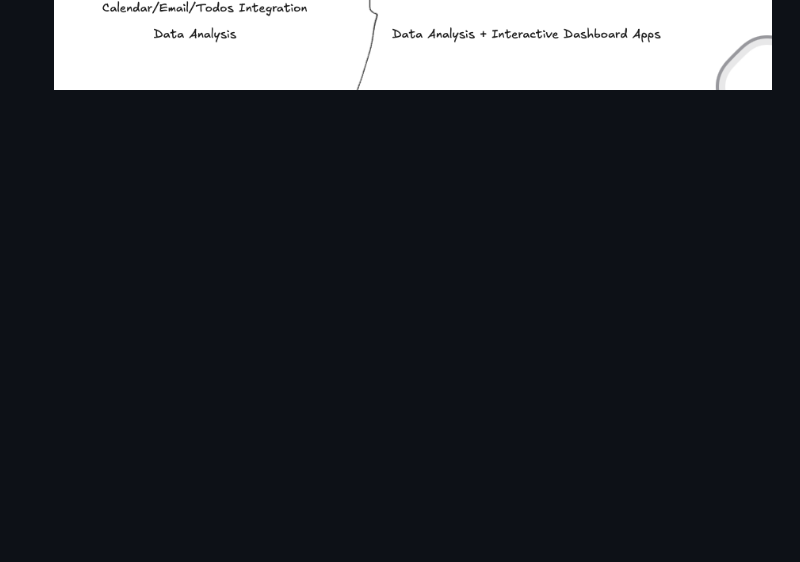
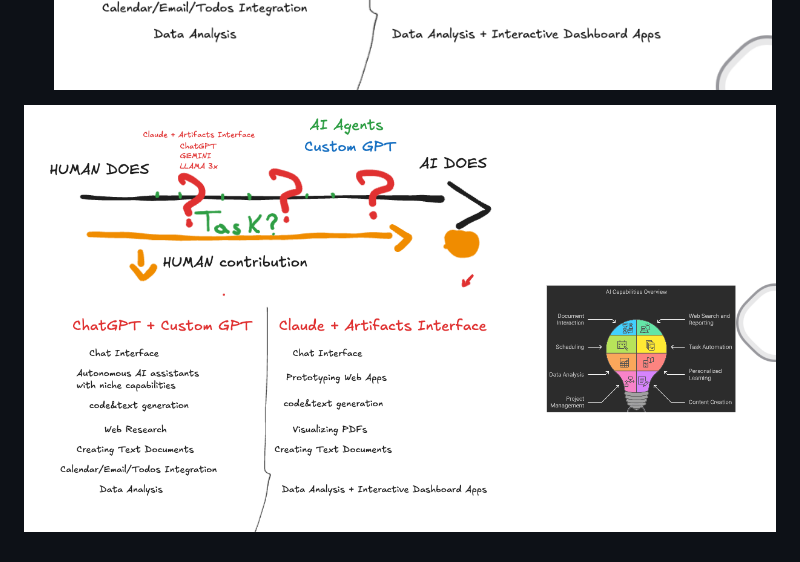
Before and after one commit to EnkrateiaLucca/oreilly-custom-gpt, a Markdown page: Automation-research-workflows-use-cases.md, the part around the change. Rendered like a GitHub page; pictures changed too: 2024-11-13-21-40-46.png (added); blank space fills up the shorter version.

Commit message:
another image

```diff
--- a/Automation-research-workflows-use-cases.md
+++ b/Automation-research-workflows-use-cases.md
@@ -18,3 +18,6 @@
 16. Picture or screenshot from a pdf plot and ask for some analysis
 17. Creating Custom GPTs for researching specific fields
 ![](2024-11-13-21-38-17.png)
+
+
+![](2024-11-13-21-40-46.png)
```
